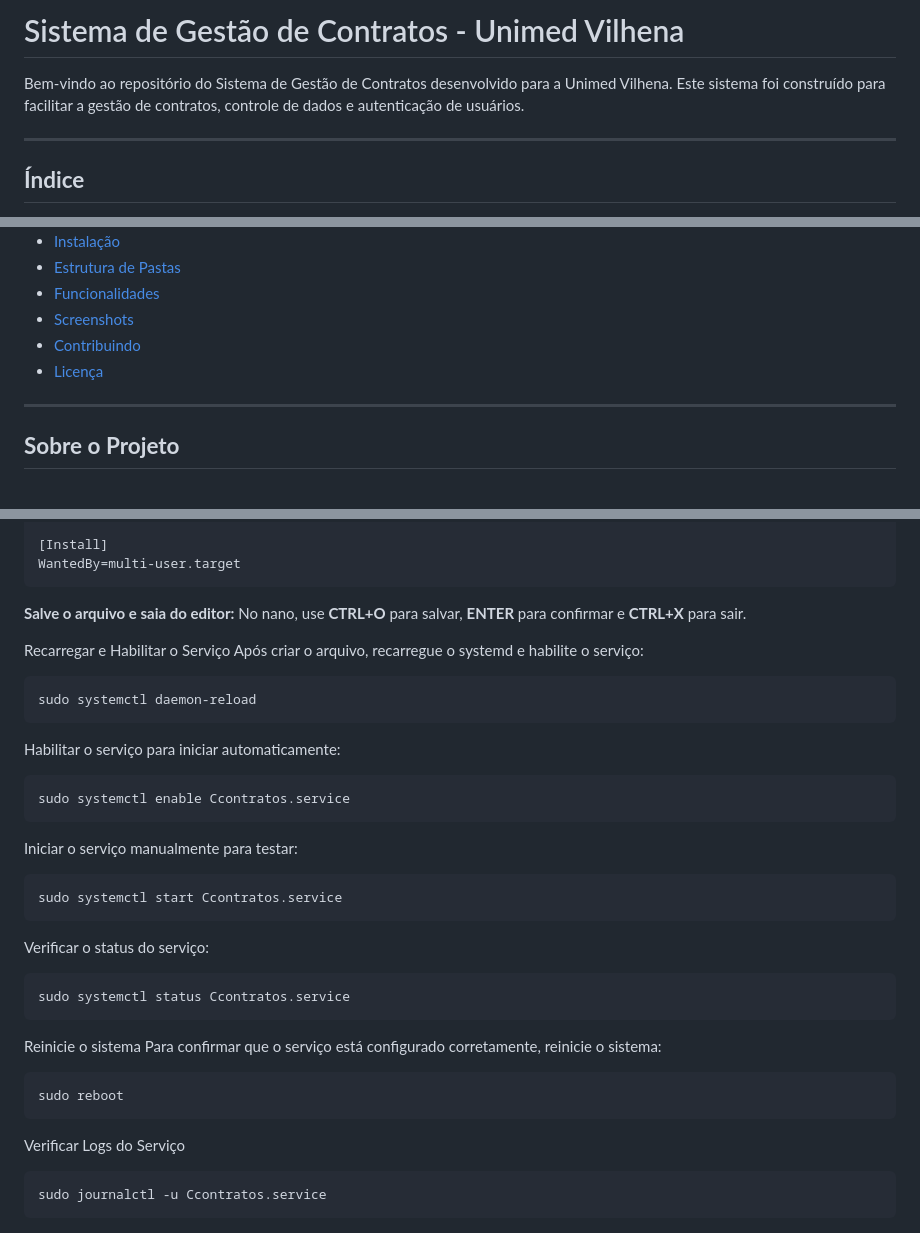
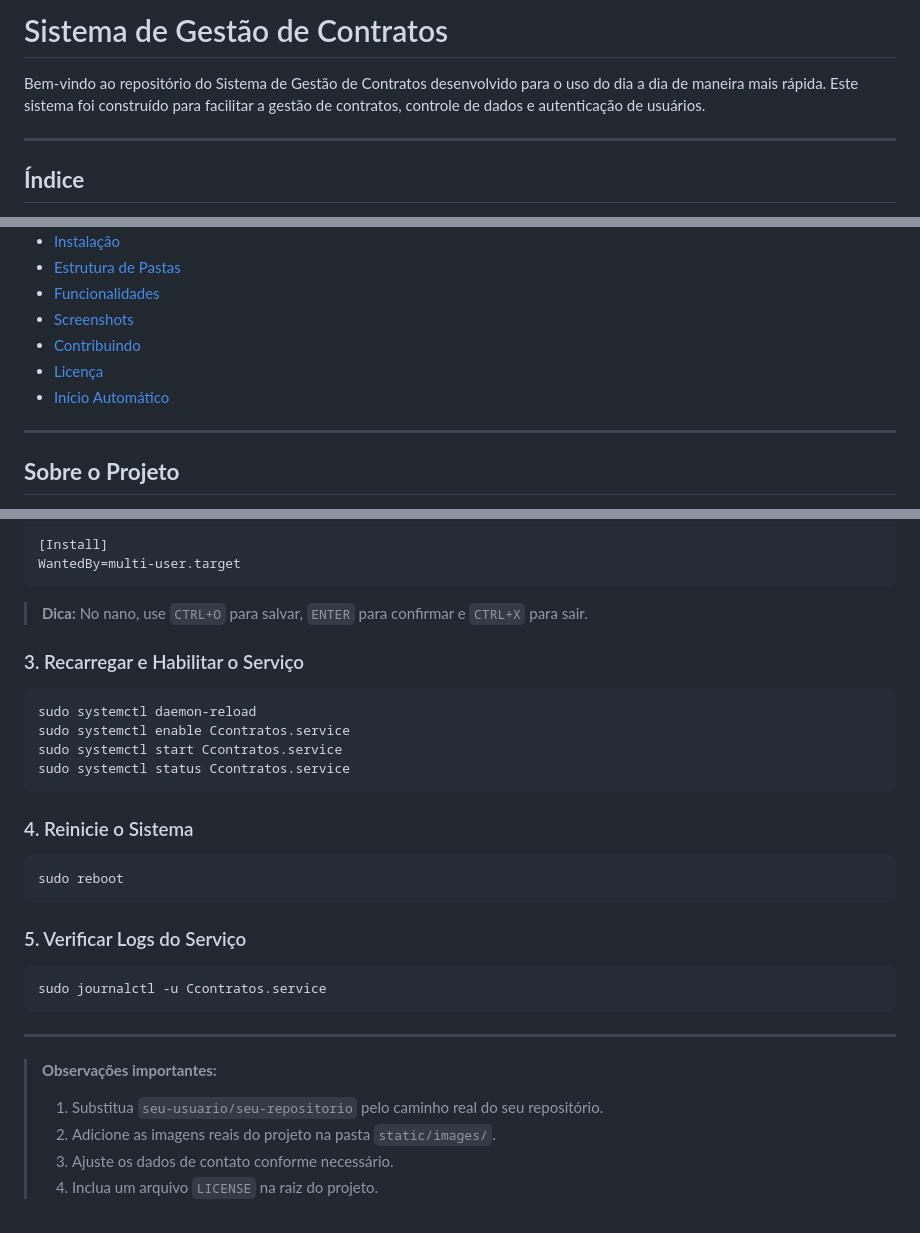
Before and after one commit to Hoelesen/Controle-de-contratos, a Markdown page: README.md, 3 parts joined by grey strips. Drawn GitHub-style.

`````diff
--- a/README.md
+++ b/README.md
@@ -1,6 +1,6 @@
-# Sistema de Gestão de Contratos - Unimed Vilhena
+# Sistema de Gestão de Contratos
 
-Bem-vindo ao repositório do Sistema de Gestão de Contratos desenvolvido para a Unimed Vilhena. Este sistema foi construído para facilitar a gestão de contratos, controle de dados e autenticação de usuários.
+Bem-vindo ao repositório do Sistema de Gestão de Contratos desenvolvido para o uso do dia a dia de maneira mais rápida. Este sistema foi construído para facilitar a gestão de contratos, controle de dados e autenticação de usuários.
 
 ---
 
@@ -14,6 +14,7 @@ Bem-vindo ao repositório do Sistema de Gestão de Contratos desenvolvido para a
 - [Screenshots](#screenshots)
 - [Contribuindo](#contribuindo)
 - [Licença](#licença)
+- [Início Automático](#início-automático)
 
 ---
 
@@ -197,32 +197,34 @@ Environment="PYTHONUNBUFFERED=1"
 [Install]
 WantedBy=multi-user.target
 ```
-**Salve o arquivo e saia do editor:**
-No nano, use **CTRL+O** para salvar, **ENTER** para confirmar e **CTRL+X** para sair.
 
-Recarregar e Habilitar o Serviço
-Após criar o arquivo, recarregue o systemd e habilite o serviço:
+> **Dica:** No nano, use `CTRL+O` para salvar, `ENTER` para confirmar e `CTRL+X` para sair.
+
+### 3. Recarregar e Habilitar o Serviço
+
 ```bash
 sudo systemctl daemon-reload
-````
-Habilitar o serviço para iniciar automaticamente:
-```bash
 sudo systemctl enable Ccontratos.service
-````
-Iniciar o serviço manualmente para testar:
-```bash
 sudo systemctl start Ccontratos.service
-````
-Verificar o status do serviço:
-```bash
 sudo systemctl status Ccontratos.service
-````
-Reinicie o sistema
-Para confirmar que o serviço está configurado corretamente, reinicie o sistema:
+```
+
+### 4. Reinicie o Sistema
+
 ```bash
 sudo reboot
-````
-Verificar Logs do Serviço
+```
+
+### 5. Verificar Logs do Serviço
+
 ```bash
 sudo journalctl -u Ccontratos.service
-````
+```
+
+---
+
+> **Observações importantes:**
+> 1. Substitua `seu-usuario/seu-repositorio` pelo caminho real do seu repositório.
+> 2. Adicione as imagens reais do projeto na pasta `static/images/`.
+> 3. Ajuste os dados de contato conforme necessário.
+> 4. Inclua um arquivo `LICENSE` na raiz do projeto.
`````
Also changed, not shown: other parts of README.md (+54 -55 lines).
